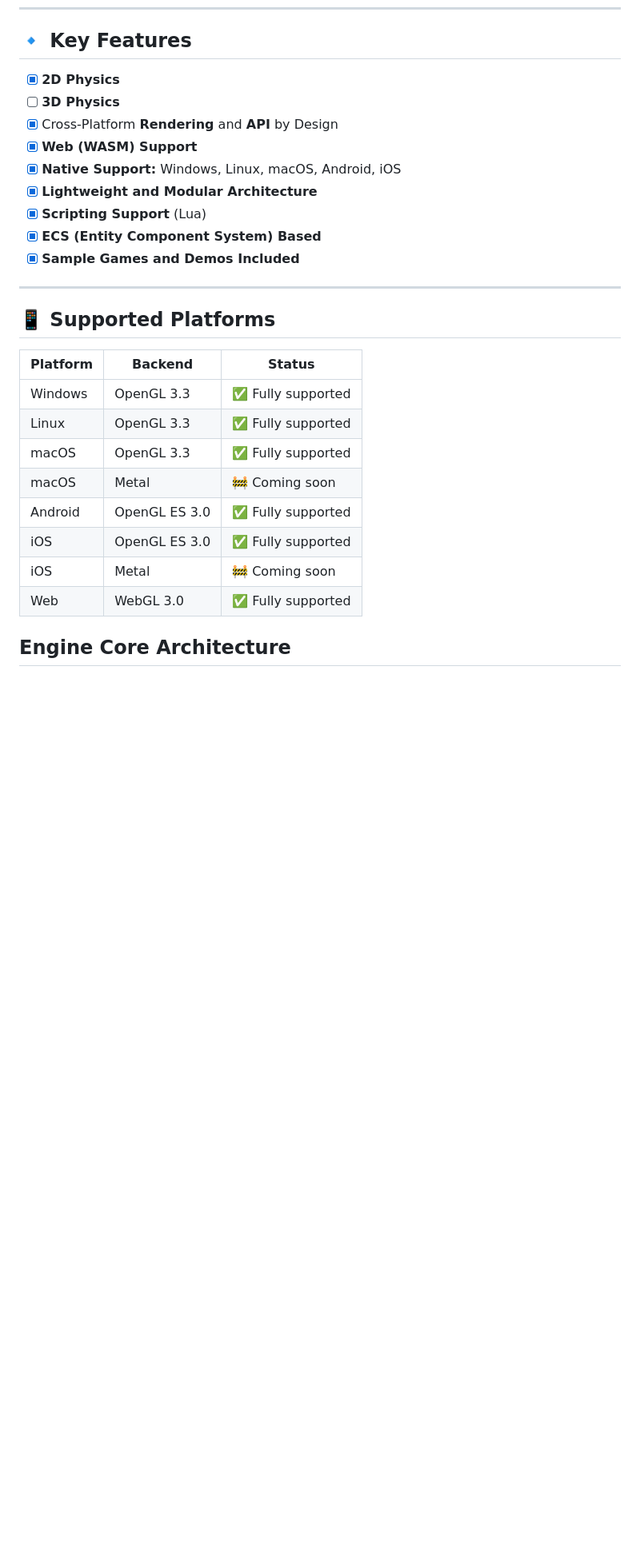
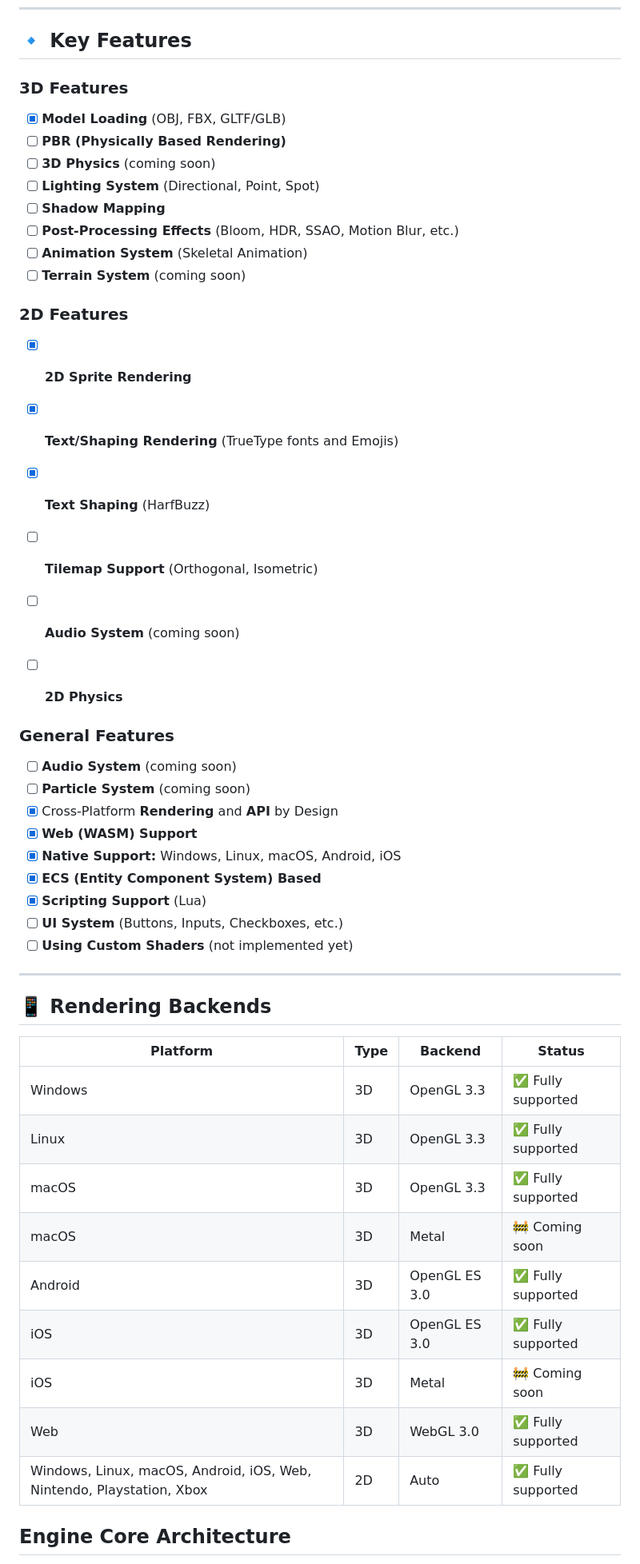
Before and after one commit to vsaint1/golias-engine, a Markdown page: README.md, the part around the change printed below. Shown: that part at 80% size. Drawn GitHub-style; blank space fills up the shorter version.

Commit message:
docs: examples and features

```diff
--- a/README.md
+++ b/README.md
@@ -11,31 +11,53 @@
 
 ## 🔹 Key Features
 
-- [x] **2D Physics**
-- [ ] **3D Physics**
+### 3D Features
+- [x] **Model Loading** (OBJ, FBX, GLTF/GLB)
+- [ ] **PBR (Physically Based Rendering)**
+- [ ] **3D Physics** (coming soon)
+- [ ] **Lighting System** (Directional, Point, Spot)
+- [ ] **Shadow Mapping**
+- [ ] **Post-Processing Effects** (Bloom, HDR, SSAO, Motion Blur, etc.)
+- [ ] **Animation System** (Skeletal Animation)
+- [ ] **Terrain System** (coming soon)
+
+### 2D Features
+- [x] **2D Sprite Rendering**
+- [x] **Text/Shaping Rendering** (TrueType fonts and Emojis)
+- [x] **Text Shaping** (HarfBuzz)
+- [ ] **Tilemap Support** (Orthogonal, Isometric)
+- [ ] **Audio System** (coming soon)
+- [ ] **2D Physics**
+
+
+### General Features
+- [ ] **Audio System** (coming soon)
+- [ ] **Particle System** (coming soon)
 - [x] Cross-Platform **Rendering** and **API** by Design
 - [x] **Web (WASM) Support**
 - [x] **Native Support:** Windows, Linux, macOS, Android, iOS
-- [x] **Lightweight and Modular Architecture**
+- [x] **ECS (Entity Component System) Based**
 - [x] **Scripting Support** (Lua)
-- [x] **ECS (Entity Component System) Based**
-- [x] **Sample Games and Demos Included**
+- [ ] **UI System** (Buttons, Inputs, Checkboxes, etc.)
+- [ ] **Using Custom Shaders** (not implemented yet)
 
 ---
 
 
-## 📱 Supported Platforms
+## 📱 Rendering Backends
 
-| Platform | Backend       | Status            |
-| -------- | ------------- | ----------------- |
-| Windows  | OpenGL 3.3    | ✅ Fully supported |
-| Linux    | OpenGL 3.3    | ✅ Fully supported |
-| macOS    | OpenGL 3.3    | ✅ Fully supported |
-| macOS    | Metal         | 🚧 Coming soon    |
-| Android  | OpenGL ES 3.0 | ✅ Fully supported |
-| iOS      | OpenGL ES 3.0 | ✅ Fully supported |
-| iOS      | Metal         | 🚧 Coming soon    |
-| Web      | WebGL 3.0     | ✅ Fully supported |
+| Platform                                                              | Type | Backend       | Status            |
+| --------------------------------------------------------------------- | ---- | ------------- | ----------------- |
+| Windows                                                               | 3D   | OpenGL 3.3    | ✅ Fully supported |
+| Linux                                                                 | 3D   | OpenGL 3.3    | ✅ Fully supported |
+| macOS                                                                 | 3D   | OpenGL 3.3    | ✅ Fully supported |
+| macOS                                                                 | 3D   | Metal         | 🚧 Coming soon    |
+| Android                                                               | 3D   | OpenGL ES 3.0 | ✅ Fully supported |
+| iOS                                                                   | 3D   | OpenGL ES 3.0 | ✅ Fully supported |
+| iOS                                                                   | 3D   | Metal         | 🚧 Coming soon    |
+| Web                                                                   | 3D   | WebGL 3.0     | ✅ Fully supported |
+| Windows, Linux, macOS, Android, iOS, Web, Nintendo, Playstation, Xbox | 2D   | Auto  | ✅ Fully supported |
+
 
 
 ## Engine Core Architecture
```
Also changed, not shown: other parts of README.md (+1 -1 lines), docs/2d_text.png (added).
